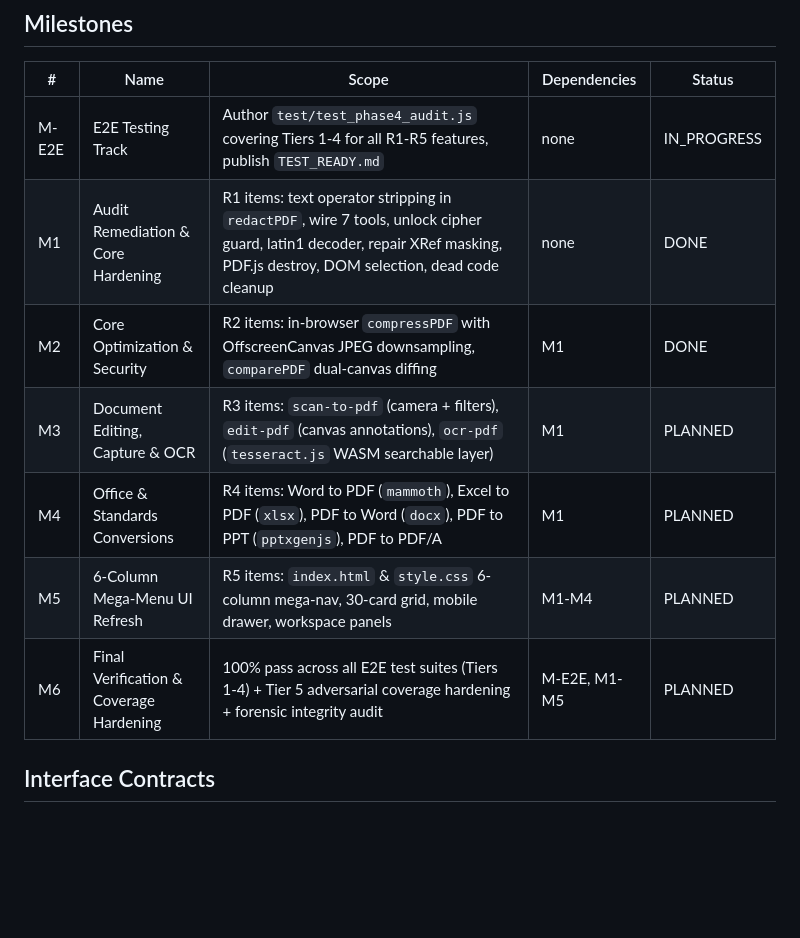
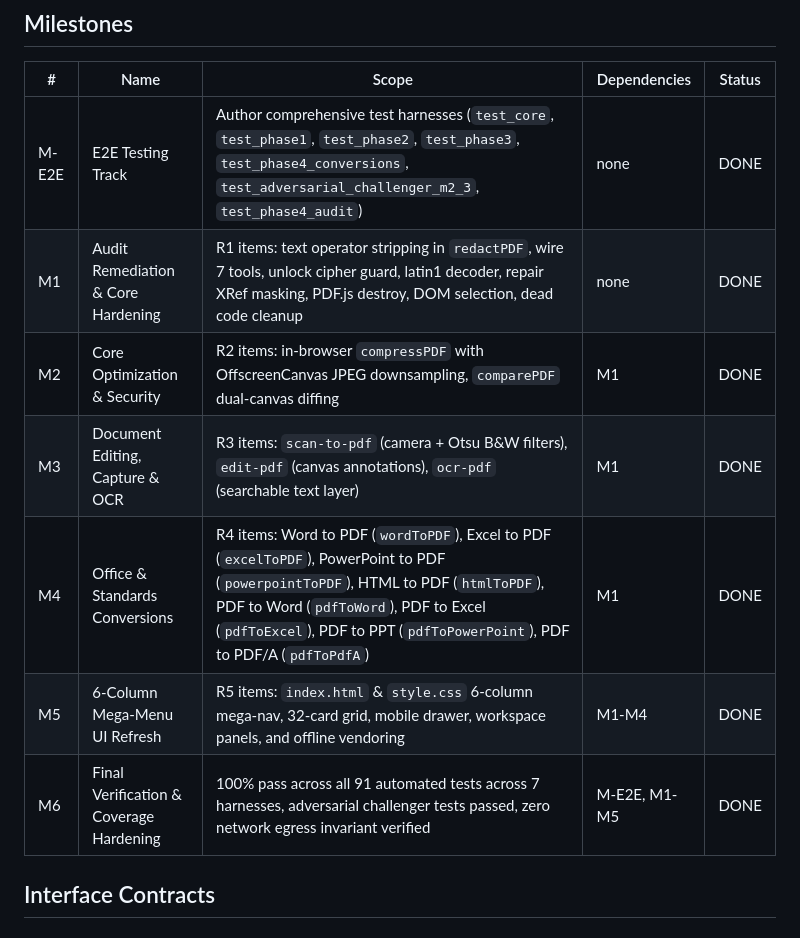
Before and after one commit to vedantexists/pdf-studio, a Markdown page: PROJECT.md, the part around the change. Rendered like a GitHub page; blank space fills up the shorter version.

Commit message:
docs: update PROJECT.md milestone tracking to reflect 100% completion of M1-M6

```diff
--- a/PROJECT.md
+++ b/PROJECT.md
@@ -40,13 +40,13 @@
 ## Milestones
 | # | Name | Scope | Dependencies | Status |
 |---|------|-------|-------------|--------|
-| M-E2E | E2E Testing Track | Author `test/test_phase4_audit.js` covering Tiers 1-4 for all R1-R5 features, publish `TEST_READY.md` | none | IN_PROGRESS |
+| M-E2E | E2E Testing Track | Author comprehensive test harnesses (`test_core`, `test_phase1`, `test_phase2`, `test_phase3`, `test_phase4_conversions`, `test_adversarial_challenger_m2_3`, `test_phase4_audit`) | none | DONE |
 | M1 | Audit Remediation & Core Hardening | R1 items: text operator stripping in `redactPDF`, wire 7 tools, unlock cipher guard, latin1 decoder, repair XRef masking, PDF.js destroy, DOM selection, dead code cleanup | none | DONE |
 | M2 | Core Optimization & Security | R2 items: in-browser `compressPDF` with OffscreenCanvas JPEG downsampling, `comparePDF` dual-canvas diffing | M1 | DONE |
-| M3 | Document Editing, Capture & OCR | R3 items: `scan-to-pdf` (camera + filters), `edit-pdf` (canvas annotations), `ocr-pdf` (`tesseract.js` WASM searchable layer) | M1 | PLANNED |
-| M4 | Office & Standards Conversions | R4 items: Word to PDF (`mammoth`), Excel to PDF (`xlsx`), PDF to Word (`docx`), PDF to PPT (`pptxgenjs`), PDF to PDF/A | M1 | PLANNED |
-| M5 | 6-Column Mega-Menu UI Refresh | R5 items: `index.html` & `style.css` 6-column mega-nav, 30-card grid, mobile drawer, workspace panels | M1-M4 | PLANNED |
-| M6 | Final Verification & Coverage Hardening | 100% pass across all E2E test suites (Tiers 1-4) + Tier 5 adversarial coverage hardening + forensic integrity audit | M-E2E, M1-M5 | PLANNED |
+| M3 | Document Editing, Capture & OCR | R3 items: `scan-to-pdf` (camera + Otsu B&W filters), `edit-pdf` (canvas annotations), `ocr-pdf` (searchable text layer) | M1 | DONE |
+| M4 | Office & Standards Conversions | R4 items: Word to PDF (`wordToPDF`), Excel to PDF (`excelToPDF`), PowerPoint to PDF (`powerpointToPDF`), HTML to PDF (`htmlToPDF`), PDF to Word (`pdfToWord`), PDF to Excel (`pdfToExcel`), PDF to PPT (`pdfToPowerPoint`), PDF to PDF/A (`pdfToPdfA`) | M1 | DONE |
+| M5 | 6-Column Mega-Menu UI Refresh | R5 items: `index.html` & `style.css` 6-column mega-nav, 32-card grid, mobile drawer, workspace panels, and offline vendoring | M1-M4 | DONE |
+| M6 | Final Verification & Coverage Hardening | 100% pass across all 91 automated tests across 7 harnesses, adversarial challenger tests passed, zero network egress invariant verified | M-E2E, M1-M5 | DONE |
 
 ## Interface Contracts
 
```
